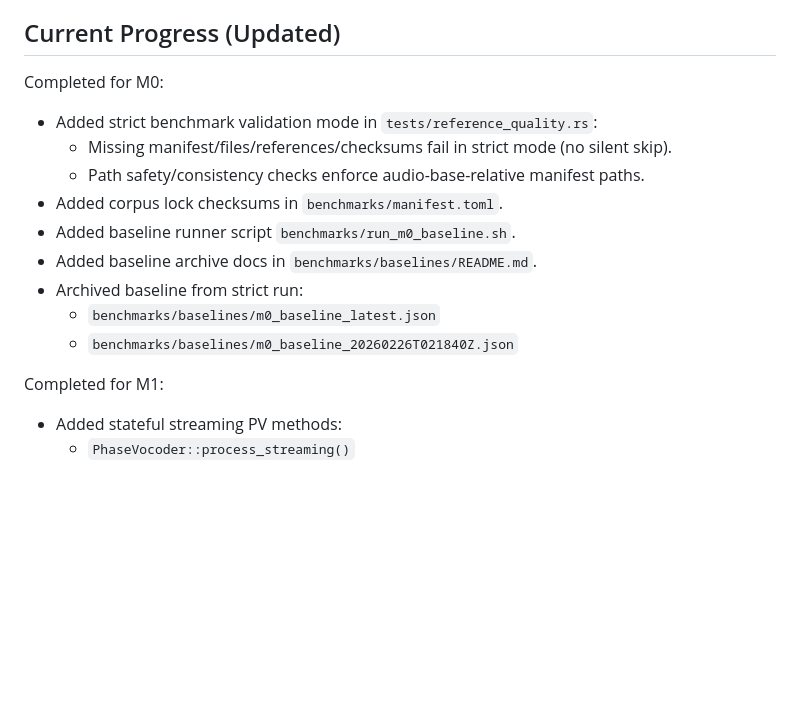
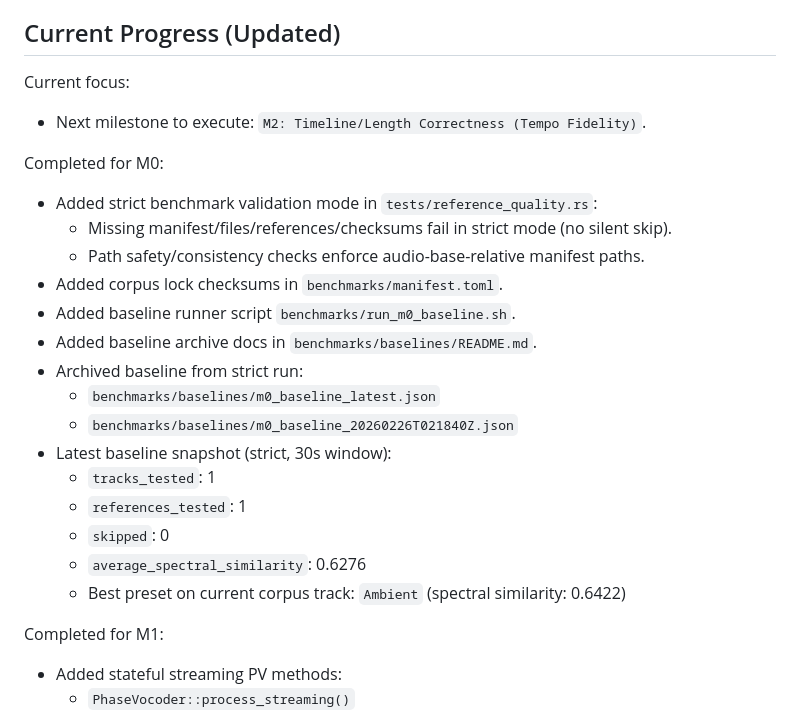
Before and after one commit to robmorgan/timestretch-rs, a Markdown page: REFACTOR.md, the part around the change. Drawn GitHub-style; blank space fills up the shorter version.

Commit message:
chore: update refactor

```diff
--- a/REFACTOR.md
+++ b/REFACTOR.md
@@ -165,6 +165,9 @@ Acceptance criteria:
 7. M6 quality gates
 
 ## Current Progress (Updated)
+Current focus:
+- Next milestone to execute: `M2: Timeline/Length Correctness (Tempo Fidelity)`.
+
 Completed for M0:
 - Added strict benchmark validation mode in `tests/reference_quality.rs`:
   - Missing manifest/files/references/checksums fail in strict mode (no silent skip).
@@ -175,6 +178,12 @@ Completed for M0:
 - Archived baseline from strict run:
   - `benchmarks/baselines/m0_baseline_latest.json`
   - `benchmarks/baselines/m0_baseline_20260226T021840Z.json`
+- Latest baseline snapshot (strict, 30s window):
+  - `tracks_tested`: 1
+  - `references_tested`: 1
+  - `skipped`: 0
+  - `average_spectral_similarity`: 0.6276
+  - Best preset on current corpus track: `Ambient` (spectral similarity: 0.6422)
 
 Completed for M1:
 - Added stateful streaming PV methods:
```
